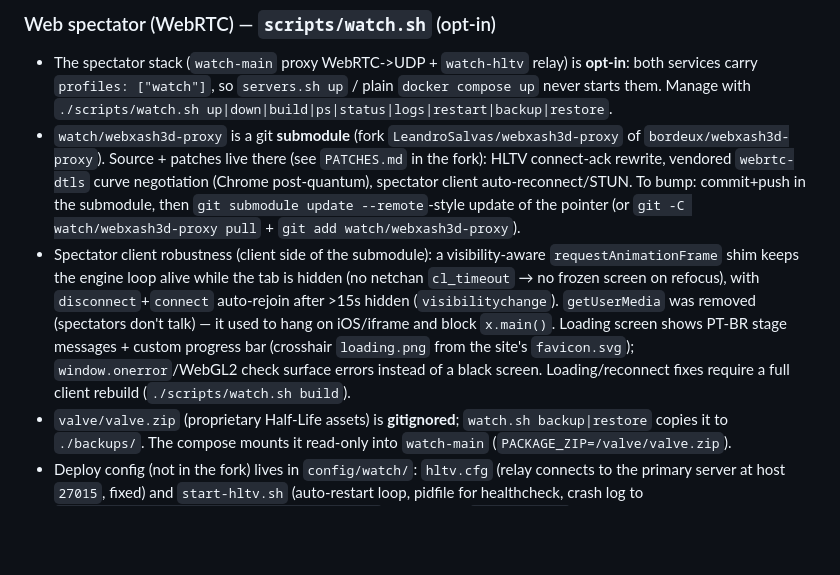
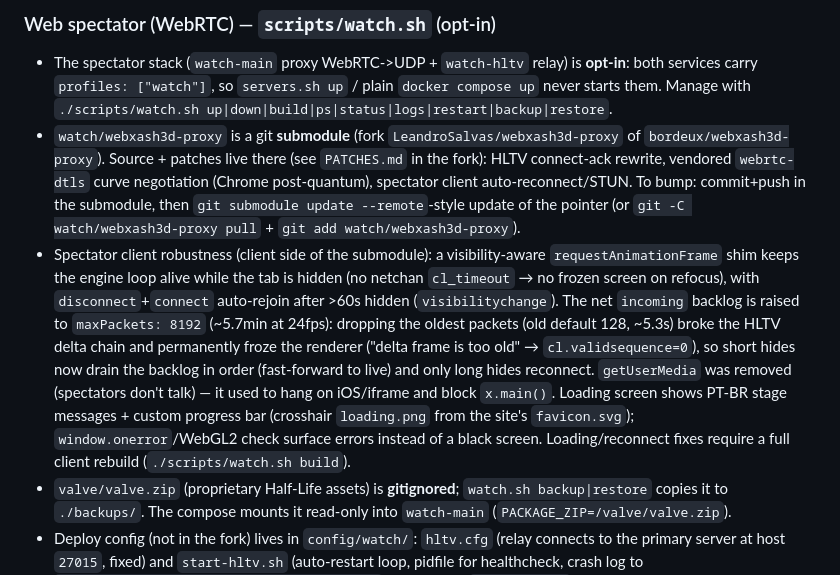
Before and after one commit to LeandroSalvas/csserver_wstats, a Markdown page: AGENTS.md, the part around the change. Rendered like a GitHub page; blank space fills up the shorter version.

Commit message:
Update spectator client submodule (raise net backlog, align reconnect threshold)

```diff
--- a/AGENTS.md
+++ b/AGENTS.md
@@ -51,7 +51,7 @@ docker compose down
 ### Web spectator (WebRTC) — `scripts/watch.sh` (opt-in)
 - The spectator stack (`watch-main` proxy WebRTC->UDP + `watch-hltv` relay) is **opt-in**: both services carry `profiles: ["watch"]`, so `servers.sh up` / plain `docker compose up` never starts them. Manage with `./scripts/watch.sh up|down|build|ps|status|logs|restart|backup|restore`.
 - `watch/webxash3d-proxy` is a git **submodule** (fork `LeandroSalvas/webxash3d-proxy` of `bordeux/webxash3d-proxy`). Source + patches live there (see `PATCHES.md` in the fork): HLTV connect-ack rewrite, vendored `webrtc-dtls` curve negotiation (Chrome post-quantum), spectator client auto-reconnect/STUN. To bump: commit+push in the submodule, then `git submodule update --remote`-style update of the pointer (or `git -C watch/webxash3d-proxy pull` + `git add watch/webxash3d-proxy`).
-- Spectator client robustness (client side of the submodule): a visibility-aware `requestAnimationFrame` shim keeps the engine loop alive while the tab is hidden (no netchan `cl_timeout` → no frozen screen on refocus), with `disconnect`+`connect` auto-rejoin after >15s hidden (`visibilitychange`). `getUserMedia` was removed (spectators don't talk) — it used to hang on iOS/iframe and block `x.main()`. Loading screen shows PT-BR stage messages + custom progress bar (crosshair `loading.png` from the site's `favicon.svg`); `window.onerror`/WebGL2 check surface errors instead of a black screen. Loading/reconnect fixes require a full client rebuild (`./scripts/watch.sh build`).
+- Spectator client robustness (client side of the submodule): a visibility-aware `requestAnimationFrame` shim keeps the engine loop alive while the tab is hidden (no netchan `cl_timeout` → no frozen screen on refocus), with `disconnect`+`connect` auto-rejoin after >60s hidden (`visibilitychange`). The net `incoming` backlog is raised to `maxPackets: 8192` (~5.7min at 24fps): dropping the oldest packets (old default 128, ~5.3s) broke the HLTV delta chain and permanently froze the renderer ("delta frame is too old" → `cl.validsequence=0`), so short hides now drain the backlog in order (fast-forward to live) and only long hides reconnect. `getUserMedia` was removed (spectators don't talk) — it used to hang on iOS/iframe and block `x.main()`. Loading screen shows PT-BR stage messages + custom progress bar (crosshair `loading.png` from the site's `favicon.svg`); `window.onerror`/WebGL2 check surface errors instead of a black screen. Loading/reconnect fixes require a full client rebuild (`./scripts/watch.sh build`).
 - `valve/valve.zip` (proprietary Half-Life assets) is **gitignored**; `watch.sh backup|restore` copies it to `./backups/`. The compose mounts it read-only into `watch-main` (`PACKAGE_ZIP=/valve/valve.zip`).
 - Deploy config (not in the fork) lives in `config/watch/`: `hltv.cfg` (relay connects to the primary server at host `27015`, fixed) and `start-hltv.sh` (auto-restart loop, pidfile for healthcheck, crash log to `/home/cs16/watch_logs/last_hltv_crash.txt` → mounted `./live/watch`).
 - Networking: `watch-main` listens on host port `27018` (TCP, page + `/websocket` signaling) and WebRTC UDP in `27019-27050` (`WATCH_UDP_PORT_RANGE`), all `network_mode: host` because it announces `WATCH_PUBLIC_IP` as ICE host candidate and resolves the browser's mDNS `.local` candidates over the LAN. Ports `27018` + `27019-27050` (TCP/UDP) must be forwarded to this host on the router.
```
